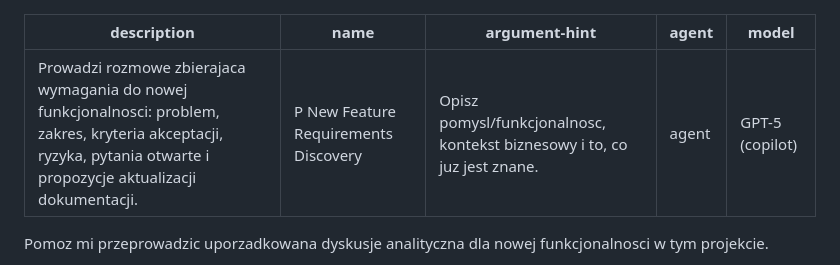
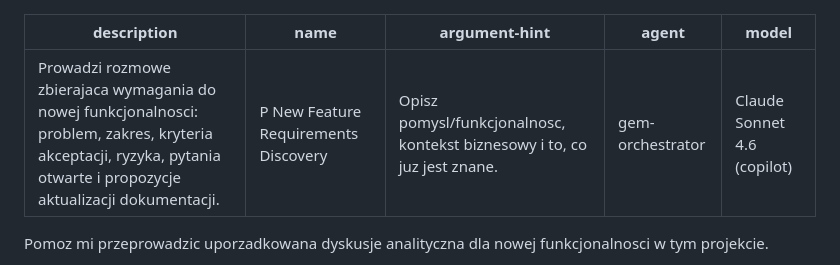
Before and after one commit to siudeks/tactics-and-strategy, a Markdown page: .github/prompts/new-feature-requirements-discovery.prompt.md, the part around the change. Rendered like a GitHub page.

Commit message:
fix: Update agent and model specifications in new feature requirements prompt

```diff
--- a/.github/prompts/new-feature-requirements-discovery.prompt.md
+++ b/.github/prompts/new-feature-requirements-discovery.prompt.md
@@ -2,8 +2,8 @@
 description: "Prowadzi rozmowe zbierajaca wymagania do nowej funkcjonalnosci: problem, zakres, kryteria akceptacji, ryzyka, pytania otwarte i propozycje aktualizacji dokumentacji."
 name: "P New Feature Requirements Discovery"
 argument-hint: "Opisz pomysl/funkcjonalnosc, kontekst biznesowy i to, co juz jest znane."
-agent: "agent"
-model: "GPT-5 (copilot)"
+agent: gem-orchestrator
+model: Claude Sonnet 4.6 (copilot)
 ---
 Pomoz mi przeprowadzic uporzadkowana dyskusje analityczna dla nowej funkcjonalnosci w tym projekcie.
 
```
